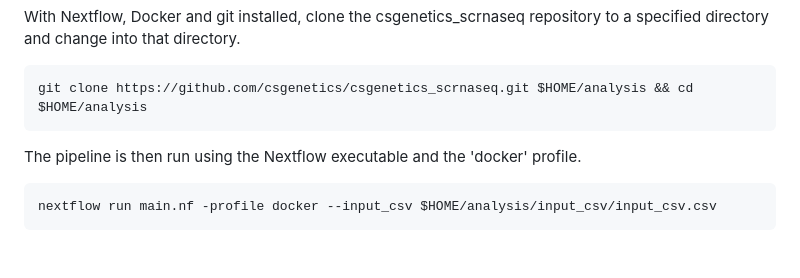
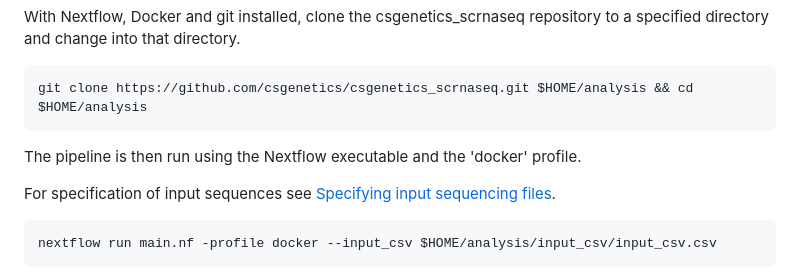
Before and after one commit to csgenetics/csgenetics_scrnaseq, a Markdown page: README.md, the part around the change. Rendered like a GitHub page; blank space fills up the shorter version.

Commit message:
improve docs

````diff
--- a/README.md
+++ b/README.md
@@ -72,6 +72,8 @@ git clone https://github.com/csgenetics/csgenetics_scrnaseq.git $HOME/analysis &
 ```
 
 The pipeline is then run using the Nextflow executable and the 'docker' profile.
+
+For specification of input sequences see [Specifying input sequencing files](#specifying-input-sequencing-files).
 
 ```bash
 nextflow run main.nf -profile docker --input_csv $HOME/analysis/input_csv/input_csv.csv
````
